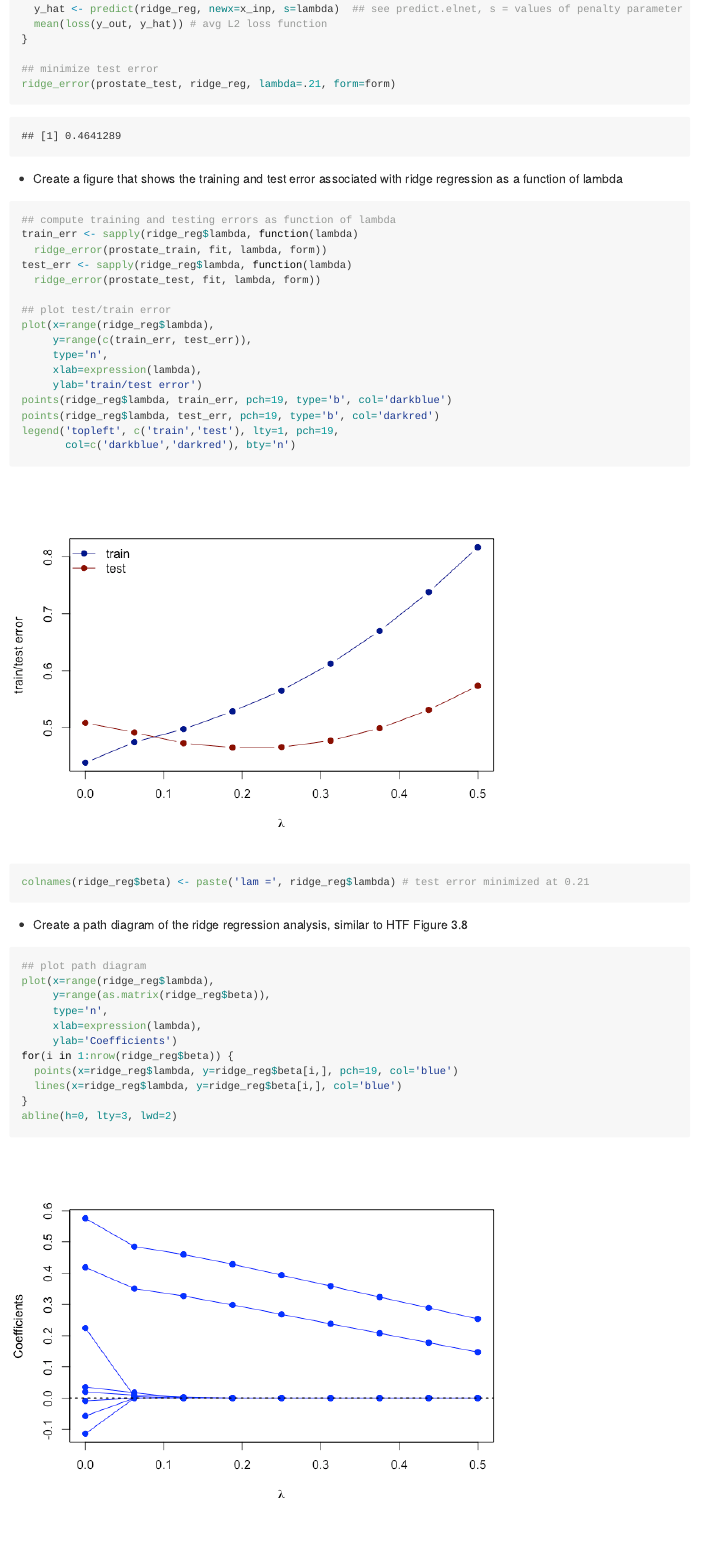
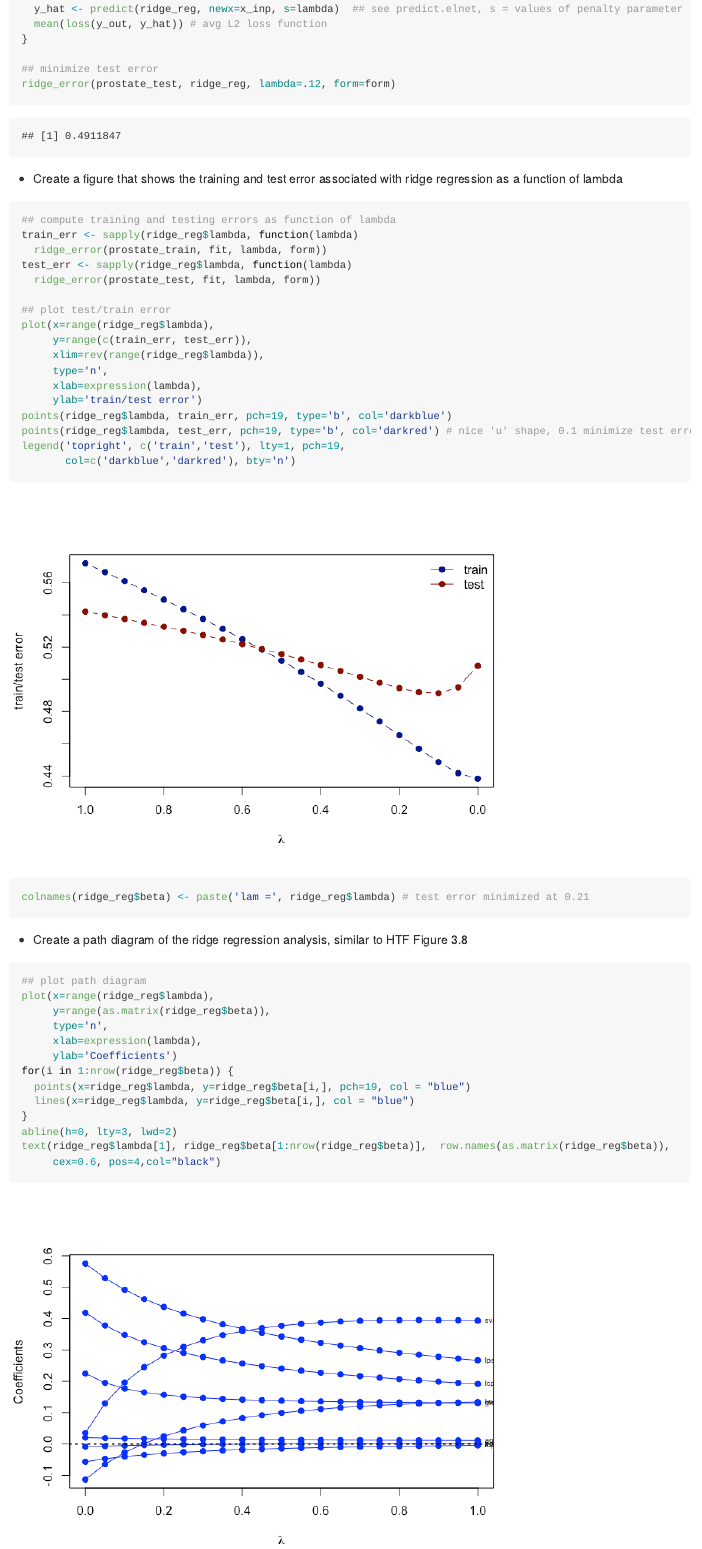
Before and after one commit to typaint/Machine_Learning_1-DS5640, an R Markdown document (hw3/hw3.Rmd): the page in a window 1100 px wide, from 3910 px down before the commit and from 4500 px down after it, so that both start at the same text. The pictures show the output file hw3/hw3.md that the author committed with the source, drawn offline in the style of GitHub; long lines of code are wrapped.

Commit message:
hw3 path diagram fixed

````diff
--- a/hw3/hw3.Rmd
+++ b/hw3/hw3.Rmd
@@ -71,7 +71,7 @@ ridge_error <- function(data, fit, lambda, form, loss=L2_loss) {
 }
 
 ## minimize test error
-ridge_error(prostate_test, ridge_reg, lambda=.21, form=form)
+ridge_error(prostate_test, ridge_reg, lambda=.12, form=form)
 ```
 
 - Create a figure that shows the training and test error associated with ridge regression as a function of lambda
@@ -85,12 +85,13 @@ test_err <- sapply(ridge_reg$lambda, function(lambda)
 ## plot test/train error
 plot(x=range(ridge_reg$lambda),
      y=range(c(train_err, test_err)),
+     xlim=rev(range(ridge_reg$lambda)),
      type='n',
      xlab=expression(lambda),
      ylab='train/test error')
 points(ridge_reg$lambda, train_err, pch=19, type='b', col='darkblue')
-points(ridge_reg$lambda, test_err, pch=19, type='b', col='darkred')
-legend('topleft', c('train','test'), lty=1, pch=19,
+points(ridge_reg$lambda, test_err, pch=19, type='b', col='darkred') # nice 'u' shape, 0.1 minimize test error
+legend('topright', c('train','test'), lty=1, pch=19,
        col=c('darkblue','darkred'), bty='n')
 
 colnames(ridge_reg$beta) <- paste('lam =', ridge_reg$lambda) # test error minimized at 0.21
@@ -105,11 +106,12 @@ plot(x=range(ridge_reg$lambda),
      xlab=expression(lambda),
      ylab='Coefficients')
 for(i in 1:nrow(ridge_reg$beta)) {
-  points(x=ridge_reg$lambda, y=ridge_reg$beta[i,], pch=19, col='blue')
-  lines(x=ridge_reg$lambda, y=ridge_reg$beta[i,], col='blue')
+  points(x=ridge_reg$lambda, y=ridge_reg$beta[i,], pch=19, col = "blue")
+  lines(x=ridge_reg$lambda, y=ridge_reg$beta[i,], col = "blue")
 }
 abline(h=0, lty=3, lwd=2)
+text(ridge_reg$lambda[1], ridge_reg$beta[1:nrow(ridge_reg$beta)],  row.names(as.matrix(ridge_reg$beta)),
+     cex=0.6, pos=4,col="black")
 ```
-
 ## Links
 (https://lagunita.stanford.edu/courses/HumanitiesSciences/StatLearning/Winter2016/about)
````
Also changed, not shown: hw3/hw3.md, hw3/hw3_files/figure-gfm/unnamed-chunk-6-1.png, hw3/hw3_files/figure-gfm/unnamed-chunk-7-1.png, hw3/hw3.Rmd (2 more changed lines).
